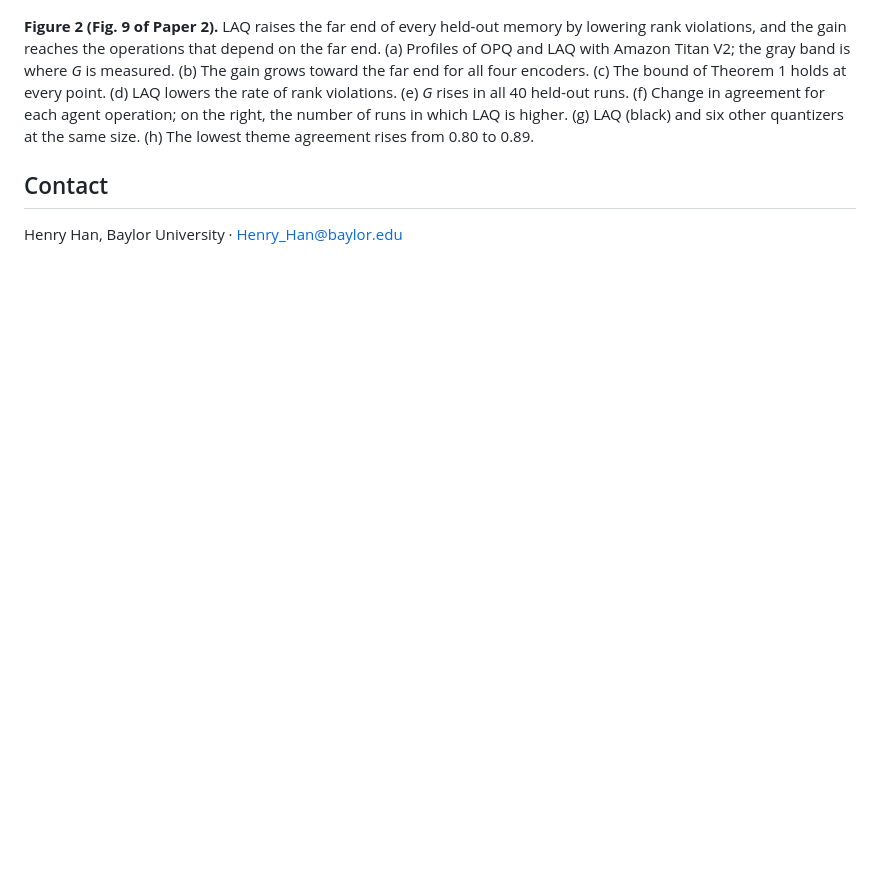
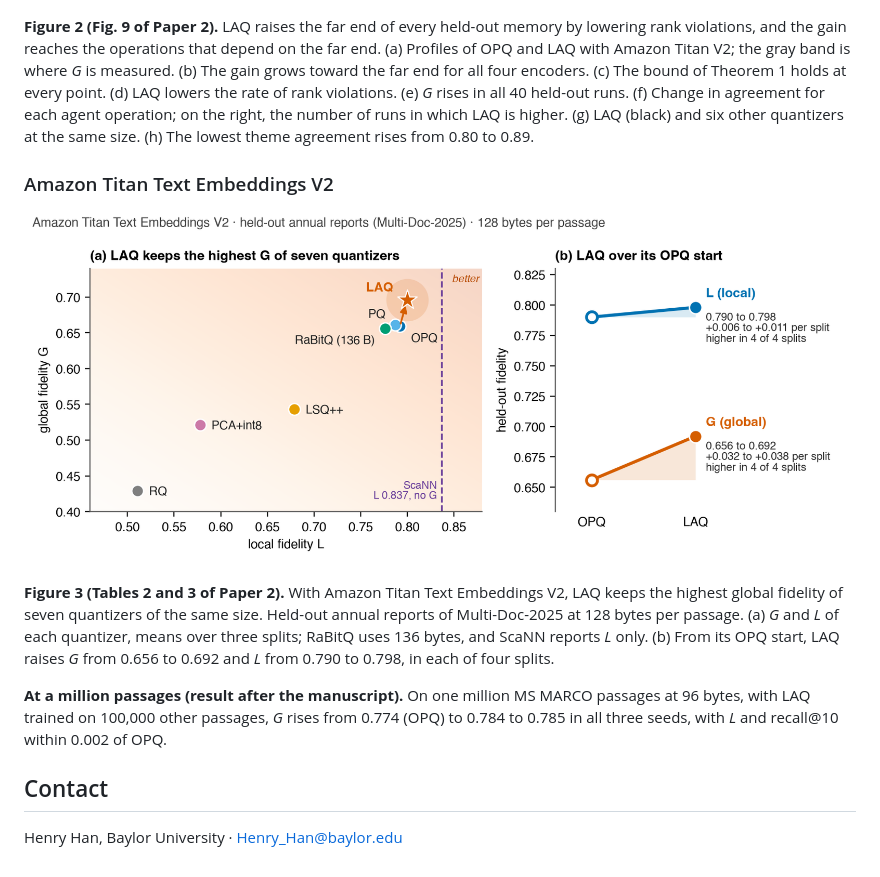
Before and after one commit to hank08819/ara, a Markdown page: README.md, the part around the change. GitHub-like rendering; pictures changed too: fig_paper2_titan_v2.png (added); blank space fills up the shorter version.

```diff
--- a/README.md
+++ b/README.md
@@ -36,6 +36,14 @@ The paper proves that the loss at every neighborhood size is bounded by the rate
 
 **Figure 2 (Fig. 9 of Paper 2).** LAQ raises the far end of every held-out memory by lowering rank violations, and the gain reaches the operations that depend on the far end. (a) Profiles of OPQ and LAQ with Amazon Titan V2; the gray band is where *G* is measured. (b) The gain grows toward the far end for all four encoders. (c) The bound of Theorem 1 holds at every point. (d) LAQ lowers the rate of rank violations. (e) *G* rises in all 40 held-out runs. (f) Change in agreement for each agent operation; on the right, the number of runs in which LAQ is higher. (g) LAQ (black) and six other quantizers at the same size. (h) The lowest theme agreement rises from 0.80 to 0.89.
 
+### Amazon Titan Text Embeddings V2
+
+![LAQ with Amazon Titan Text Embeddings V2](fig_paper2_titan_v2.png)
+
+**Figure 3 (Tables 2 and 3 of Paper 2).** With Amazon Titan Text Embeddings V2, LAQ keeps the highest global fidelity of seven quantizers of the same size. Held-out annual reports of Multi-Doc-2025 at 128 bytes per passage. (a) *G* and *L* of each quantizer, means over three splits; RaBitQ uses 136 bytes, and ScaNN reports *L* only. (b) From its OPQ start, LAQ raises *G* from 0.656 to 0.692 and *L* from 0.790 to 0.798, in each of four splits.
+
+**At a million passages (result after the manuscript).** On one million MS MARCO passages at 96 bytes, with LAQ trained on 100,000 other passages, *G* rises from 0.774 (OPQ) to 0.784 to 0.785 in all three seeds, with *L* and recall@10 within 0.002 of OPQ.
+
 ## Contact
 
 Henry Han, Baylor University · [Henry_Han@baylor.edu](mailto:Henry_Han@baylor.edu)
```
